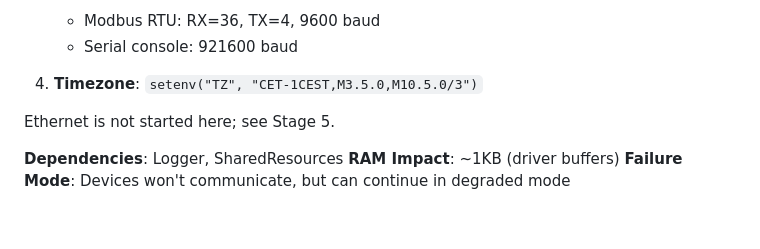
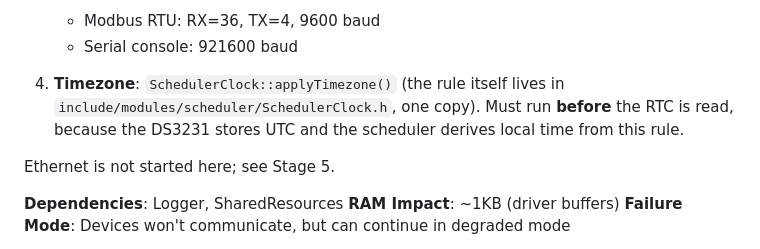
Before and after one commit to packerlschupfer/esp32-boiler-controller, a Markdown page: docs/INITIALIZATION_ORDER.md, the part around the change. Drawn GitHub-style; blank space fills up the shorter version.

```diff
--- a/docs/INITIALIZATION_ORDER.md
+++ b/docs/INITIALIZATION_ORDER.md
@@ -91,7 +91,9 @@ Logger::getInstance().setMaxLogsPerSecond(200);
    - Modbus RTU: RX=36, TX=4, 9600 baud
    - Serial console: 921600 baud
 
-4. **Timezone**: `setenv("TZ", "CET-1CEST,M3.5.0,M10.5.0/3")`
+4. **Timezone**: `SchedulerClock::applyTimezone()` (the rule itself lives in
+   `include/modules/scheduler/SchedulerClock.h`, one copy). Must run **before** the RTC is
+   read, because the DS3231 stores UTC and the scheduler derives local time from this rule.
 
 Ethernet is not started here; see Stage 5.
 
```
Also changed, not shown: docs/MQTT_API.md (+9 -2 lines).
